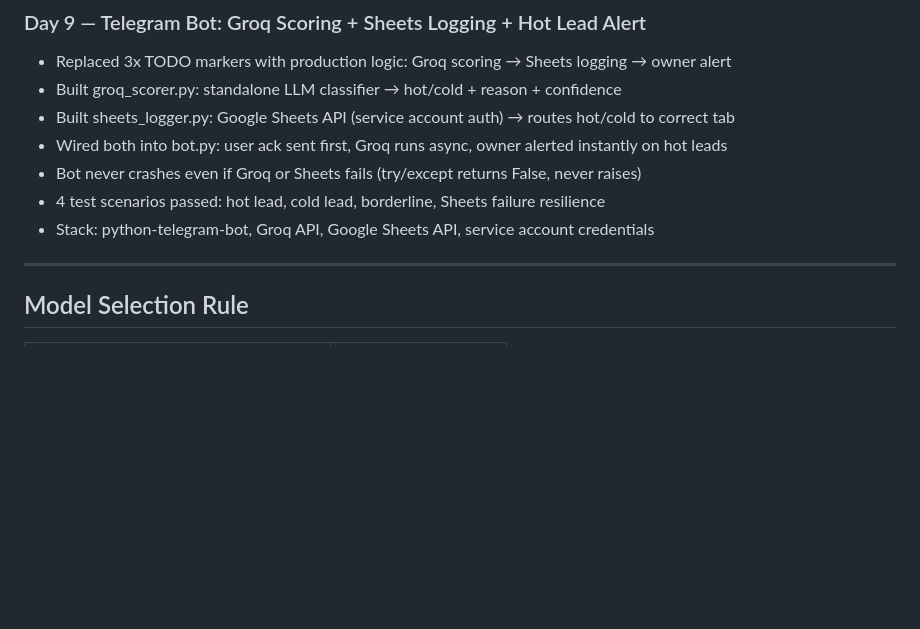
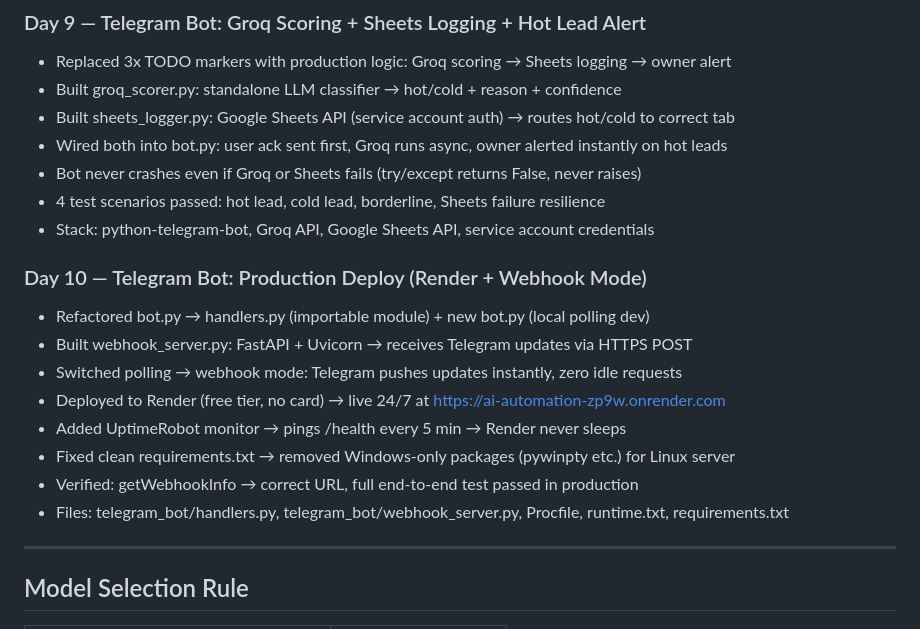
Before and after one commit to BinaryGenius06/ai-automation, a Markdown page: readme.md, the part around the change. Rendered like a GitHub page; blank space fills up the shorter version.

Commit message:
Day 10: production deploy to Render, webhook mode, UptimeRobot monitoring

```diff
--- a/readme.md
+++ b/readme.md
@@ -90,6 +90,15 @@ Each day = one focused build sprint.
 - 4 test scenarios passed: hot lead, cold lead, borderline, Sheets failure resilience
 - Stack: python-telegram-bot, Groq API, Google Sheets API, service account credentials
 
+### Day 10 — Telegram Bot: Production Deploy (Render + Webhook Mode)
+- Refactored bot.py → handlers.py (importable module) + new bot.py (local polling dev)
+- Built webhook_server.py: FastAPI + Uvicorn → receives Telegram updates via HTTPS POST
+- Switched polling → webhook mode: Telegram pushes updates instantly, zero idle requests
+- Deployed to Render (free tier, no card) → live 24/7 at https://ai-automation-zp9w.onrender.com
+- Added UptimeRobot monitor → pings /health every 5 min → Render never sleeps
+- Fixed clean requirements.txt → removed Windows-only packages (pywinpty etc.) for Linux server
+- Verified: getWebhookInfo → correct URL, full end-to-end test passed in production
+- Files: telegram_bot/handlers.py, telegram_bot/webhook_server.py, Procfile, runtime.txt, requirements.txt
 ---
 
 ## Model Selection Rule
```
